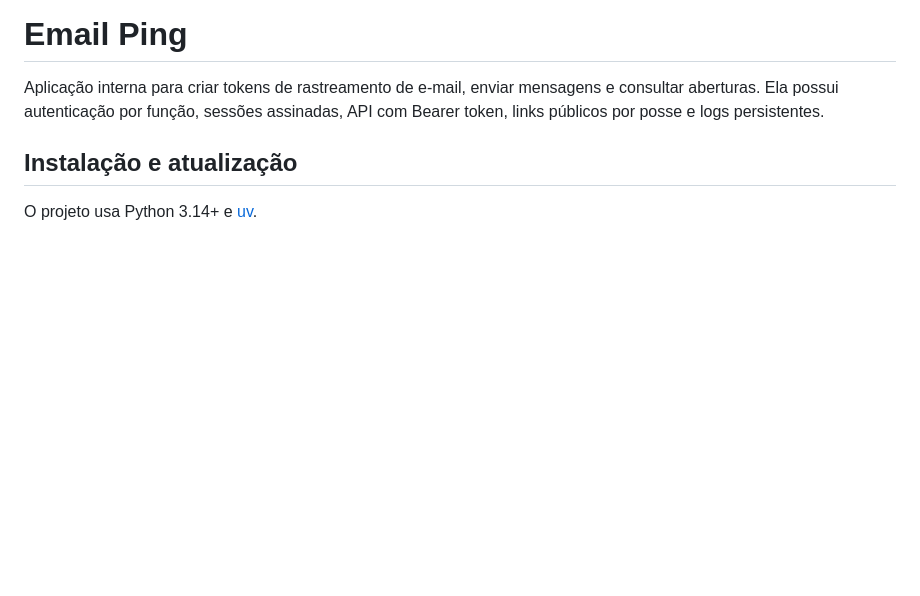
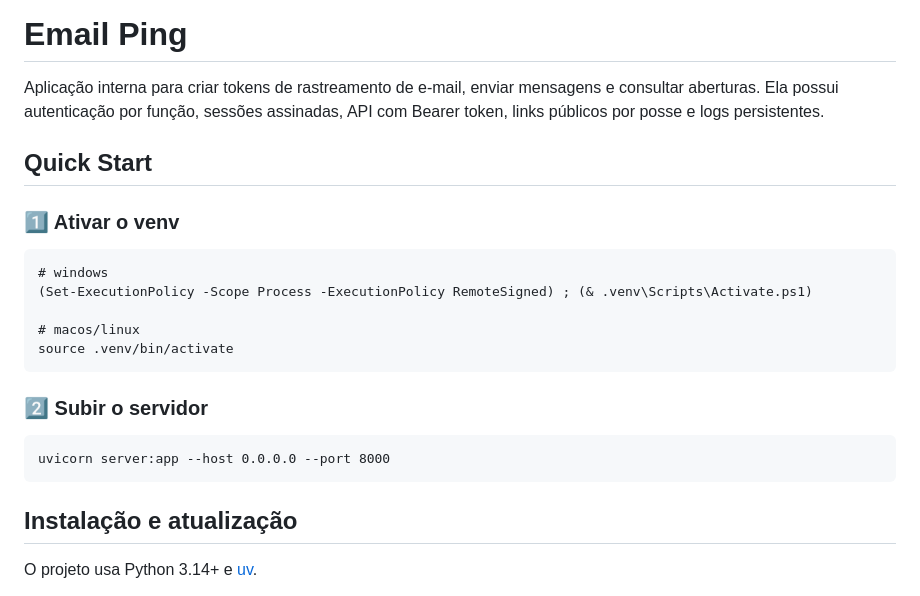
Before and after one commit to R-ZW/email-ping, a Markdown page: README.md, the part around the change. Drawn GitHub-style; blank space fills up the shorter version.

Commit message:
docs: adiciona quick start no readme

````diff
--- a/README.md
+++ b/README.md
@@ -3,6 +3,22 @@
 Aplicação interna para criar tokens de rastreamento de e-mail, enviar mensagens
 e consultar aberturas. Ela possui autenticação por função, sessões assinadas,
 API com Bearer token, links públicos por posse e logs persistentes.
+
+## Quick Start
+
+### 1️⃣ Ativar o venv
+```
+# windows
+(Set-ExecutionPolicy -Scope Process -ExecutionPolicy RemoteSigned) ; (& .venv\Scripts\Activate.ps1)
+
+# macos/linux
+source .venv/bin/activate
+```
+
+### 2️⃣ Subir o servidor
+```
+uvicorn server:app --host 0.0.0.0 --port 8000
+```
 
 ## Instalação e atualização
 
````
